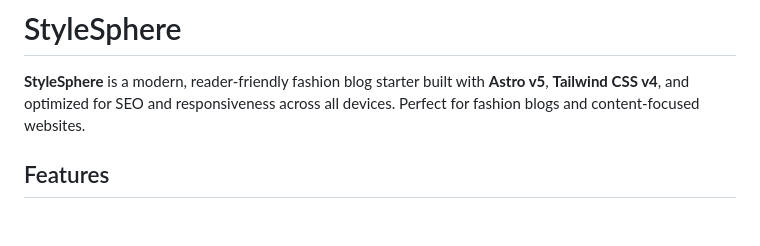
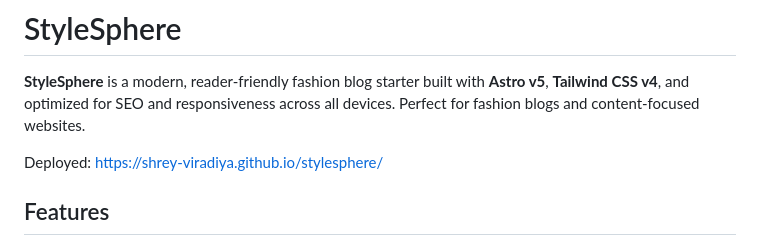
Before and after one commit to Shrey-Viradiya/stylesphere, a Markdown page: README.md, the part around the change. Rendered like a GitHub page; blank space fills up the shorter version.

Commit message:
Add deployment link to README

```diff
--- a/README.md
+++ b/README.md
@@ -6,6 +6,7 @@
 
 <!-- Dummy commit to trigger deployment -->
 
+Deployed: https://shrey-viradiya.github.io/stylesphere/
 
 ## Features
 
```
